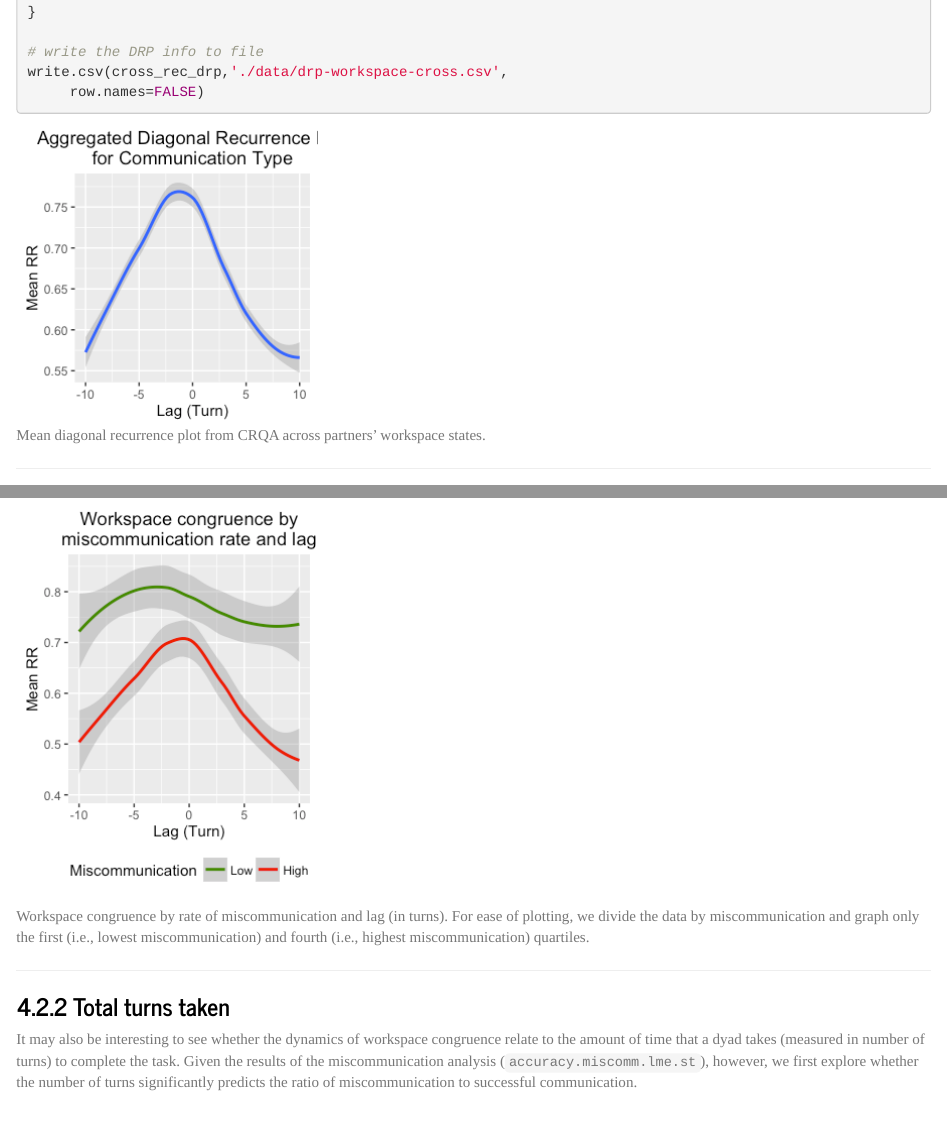
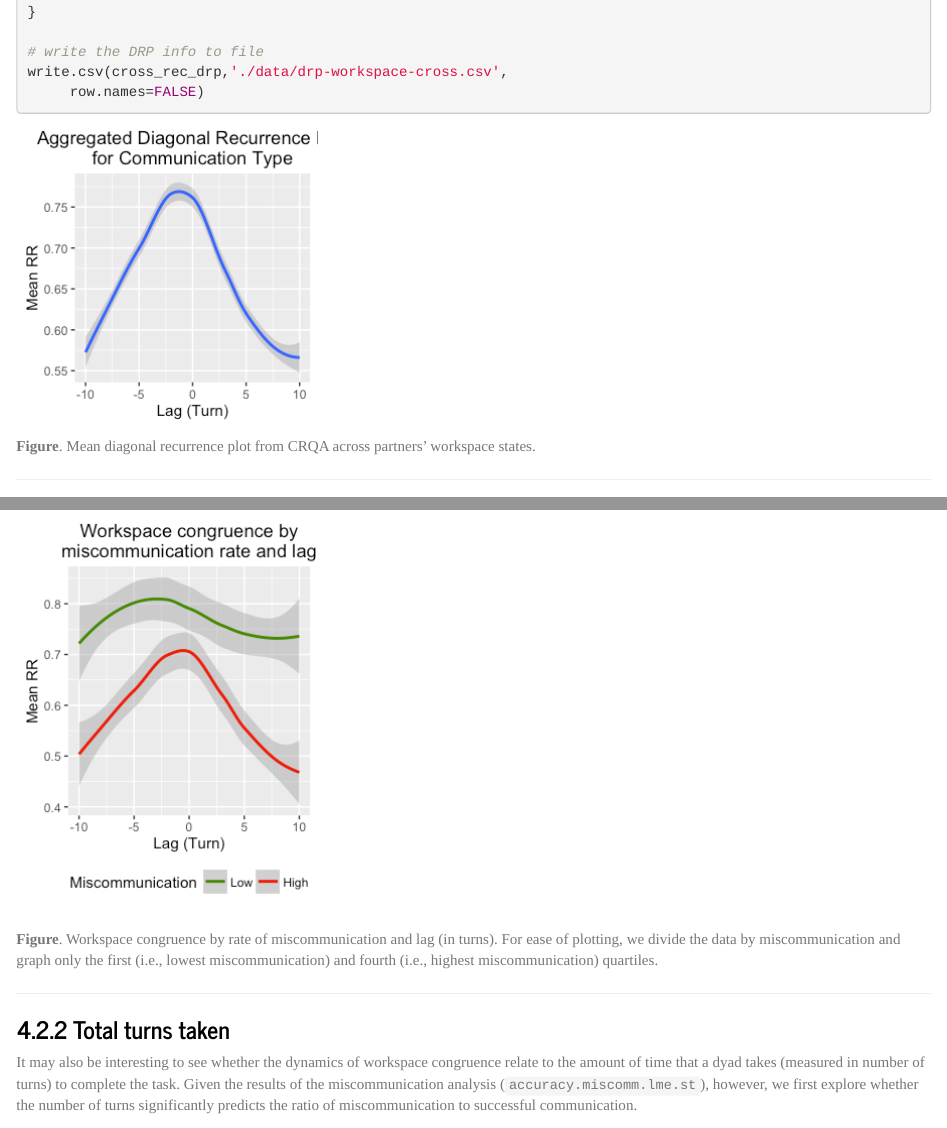
Before and after one commit to a-paxton/coordination-and-miscommunication, an R Markdown document (coordination-miscommunication-analyses.Rmd): the page in a window 1100 px wide, from 2240 px down, and a second part further down, joined at a grey line. Rendered offline with R 4.5, knitr and Pandoc, with nearby package versions; some code elsewhere in the file could not run offline.

Commit message:
Update figure captions for plain .md viewing

````diff
--- a/coordination-miscommunication-analyses.Rmd
+++ b/coordination-miscommunication-analyses.Rmd
@@ -129,7 +129,7 @@ write.csv(cross_rec_drp,'./data/drp-workspace-cross.csv',
 
 ```
 
-```{r plot-workspace-drps, eval=FALSE, echo=FALSE, fig.cap="Mean diagonal recurrence plot from CRQA across partners' workspace states.",fig.width=4, fig.height=3, fig.align='center'}
+```{r plot-workspace-drps, eval=FALSE, echo=FALSE,fig.width=4, fig.height=3, fig.align='center'}
 
 # read in the DRP info
 cross_rec_drp = read.csv('./data/drp-workspace-cross.csv',header=TRUE)
@@ -156,7 +156,9 @@ ggsave('./figures/aggregated_drp_commtype-knitr.png', plot = last_plot(),
 
 ```
 
-![Mean diagonal recurrence plot from CRQA across partners' workspace states.](./figures/aggregated_drp_commtype-knitr.png)
+![](./figures/aggregated_drp_commtype-knitr.png)
+
+**Figure**. Mean diagonal recurrence plot from CRQA across partners' workspace states.
 
 ***
 
@@ -712,7 +714,7 @@ pander_lme(accuracy.miscomm.lme.raw,stats.caption=TRUE)
 
 As anticipated, we find that *increased* workspace congruence is associated with *lower* miscommunication rates. We believe that exploring the ties between linguistic patterns and the unfolding dynamics of miscommunication would be an interesting avenue of scientific study in and of themselves. However, the above results suggest that these patterns may also be important to larger-scale task performance.
 
-```{r plot-miscommunication-x-workspace-congruence, eval=FALSE, echo=FALSE, fig.cap="Workspace congruence by rate of miscommunication and lag (in turns). For ease of plotting, we divide the data by miscommunication and graph only the first (i.e., lowest miscommunication) and fourth (i.e., highest miscommunication) quartiles.",fig.width=3, fig.height=4, fig.align='center'}
+```{r plot-miscommunication-x-workspace-congruence, eval=FALSE, echo=FALSE,fig.width=3, fig.height=4, fig.align='center'}
 
 # group data for plotting
 plot_interaction = group_by(agg.plot,lag)
@@ -747,7 +749,9 @@ ggsave('./figures/workspace_by_miscomm_and_lag-knitr.png', plot = last_plot(),
 
 ```
 
-![Workspace congruence by rate of miscommunication and lag (in turns). For ease of plotting, we divide the data by miscommunication and graph only the first (i.e., lowest miscommunication) and fourth (i.e., highest miscommunication) quartiles.](./figures/workspace_by_miscomm_and_lag-knitr.png)
+![](./figures/workspace_by_miscomm_and_lag-knitr.png)
+
+**Figure**. Workspace congruence by rate of miscommunication and lag (in turns). For ease of plotting, we divide the data by miscommunication and graph only the first (i.e., lowest miscommunication) and fourth (i.e., highest miscommunication) quartiles.
 
 ***
 
````
Also changed, not shown: coordination-miscommunication-analyses.md, coordination-miscommunication-analyses.Rmd (12 more changed lines).
